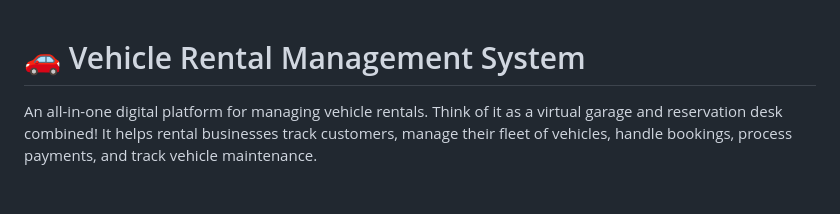
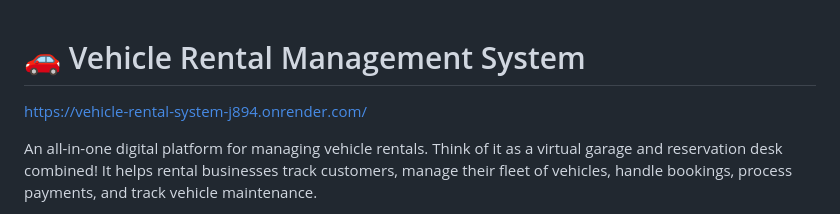
Before and after one commit to Rakshi0212/Vehicle-Rental-System, a Markdown page: README.md, the part around the change. GitHub-like rendering; blank space fills up the shorter version.

Commit message:
Add project URL to README
Added project URL to the README file.

```diff
--- a/README.md
+++ b/README.md
@@ -1,4 +1,5 @@
 # 🚗 Vehicle Rental Management System
+https://vehicle-rental-system-j894.onrender.com/
 
 An all-in-one digital platform for managing vehicle rentals. Think of it as a virtual garage and reservation desk combined! It helps rental businesses track customers, manage their fleet of vehicles, handle bookings, process payments, and track vehicle maintenance.
 
```
